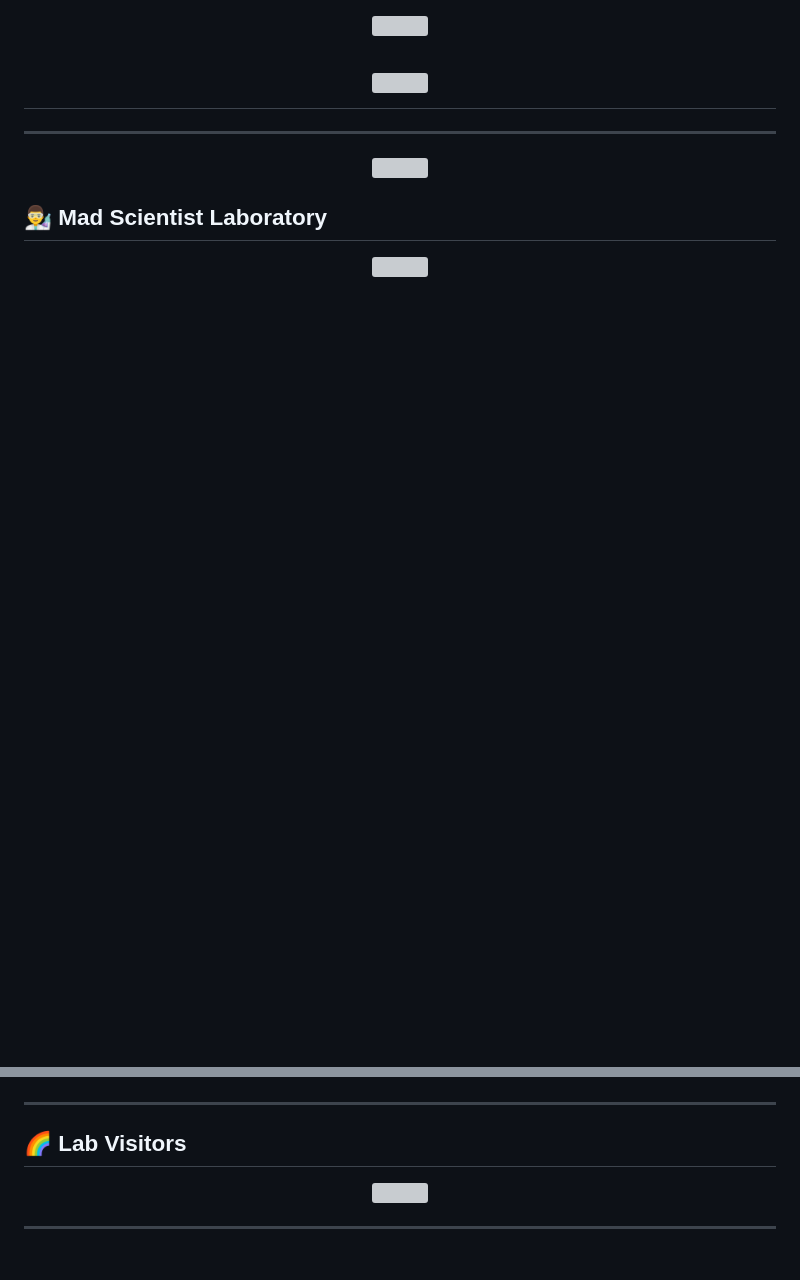
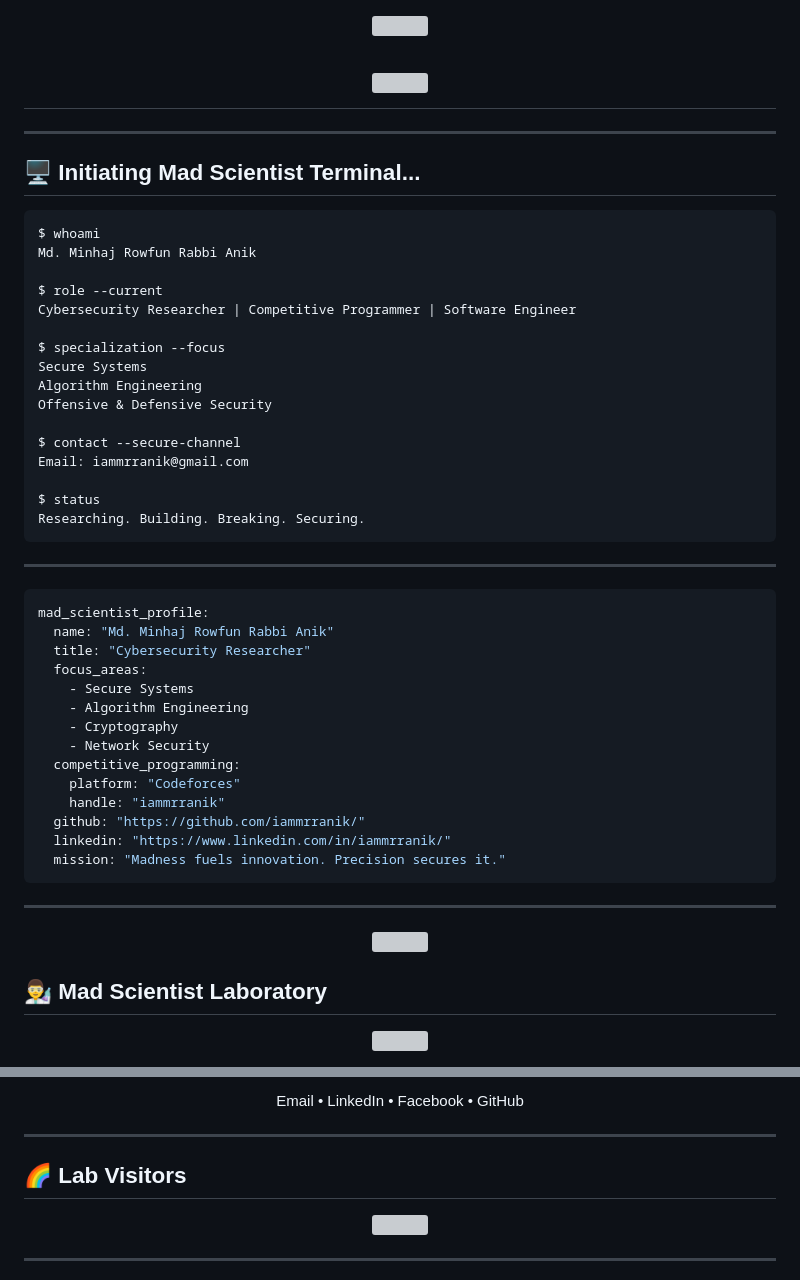
Before and after one commit to iammrranik/iammrranik, a Markdown page: README.md, 2 parts joined by grey strips. Drawn GitHub-style; blank space fills up the shorter version; grey boxes are pictures that could not be loaded.

Commit message:
Enhance README with personal and competitive programming info
Added personal profile and competitive programming details to README.

````diff
--- a/README.md
+++ b/README.md
@@ -9,6 +9,48 @@
 
 ---
 
+## 🖥️ Initiating Mad Scientist Terminal...
+
+```bash
+$ whoami
+Md. Minhaj Rowfun Rabbi Anik
+
+$ role --current
+Cybersecurity Researcher | Competitive Programmer | Software Engineer
+
+$ specialization --focus
+Secure Systems
+Algorithm Engineering
+Offensive & Defensive Security
+
+$ contact --secure-channel
+Email: iammrranik@gmail.com
+
+$ status
+Researching. Building. Breaking. Securing.
+```
+
+---
+
+```yaml
+mad_scientist_profile:
+  name: "Md. Minhaj Rowfun Rabbi Anik"
+  title: "Cybersecurity Researcher"
+  focus_areas:
+    - Secure Systems
+    - Algorithm Engineering
+    - Cryptography
+    - Network Security
+  competitive_programming:
+    platform: "Codeforces"
+    handle: "iammrranik"
+  github: "https://github.com/iammrranik/"
+  linkedin: "https://www.linkedin.com/in/iammrranik/"
+  mission: "Madness fuels innovation. Precision secures it."
+```
+
+---
+
 <!-- Neon Divider -->
 <p align="center">
   <img src="https://capsule-render.vercel.app/api?type=rect&color=0:00F5A0,100:7F00FF&height=3" width="80%"/>
@@ -124,3 +191,5 @@
+<p align="center">
+  Email • LinkedIn • Facebook • GitHub
 </p>
 
 ---
````
Also changed, not shown: other parts of README.md (+46 -23 lines).
